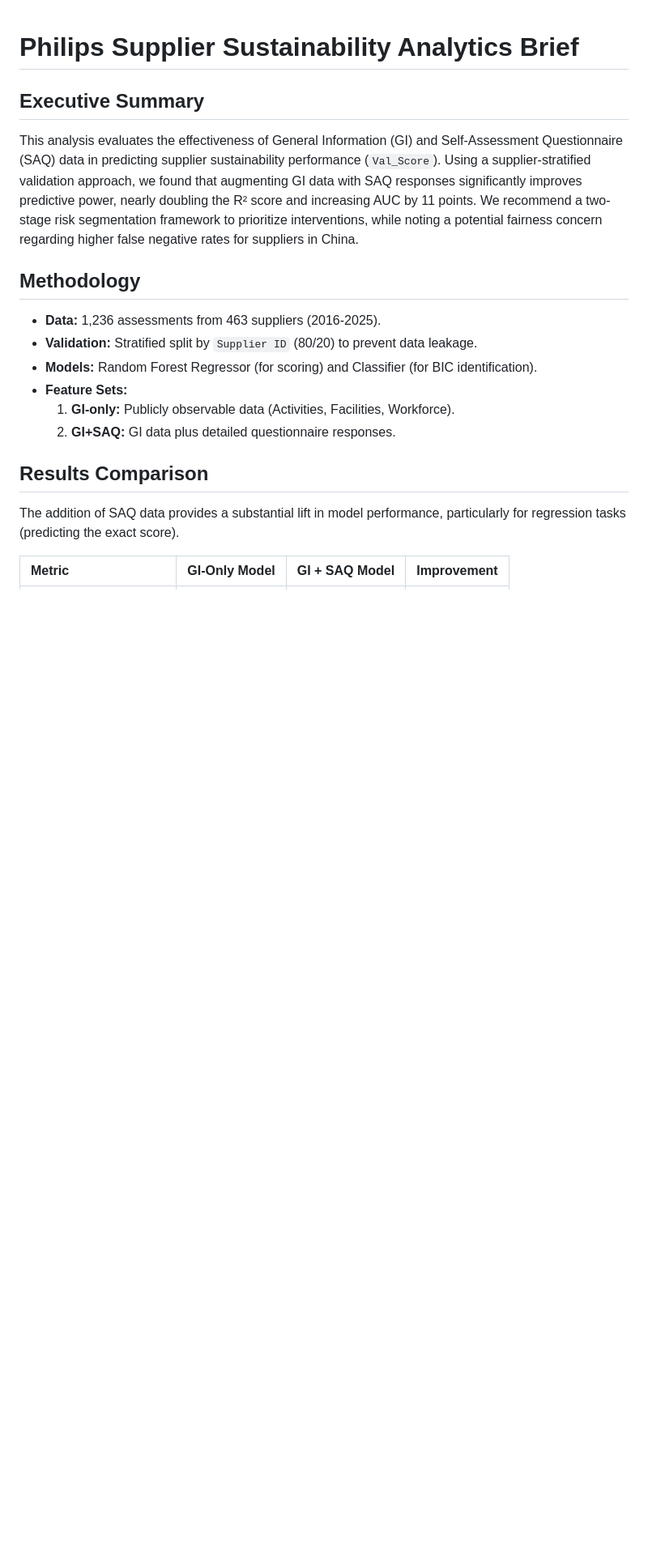
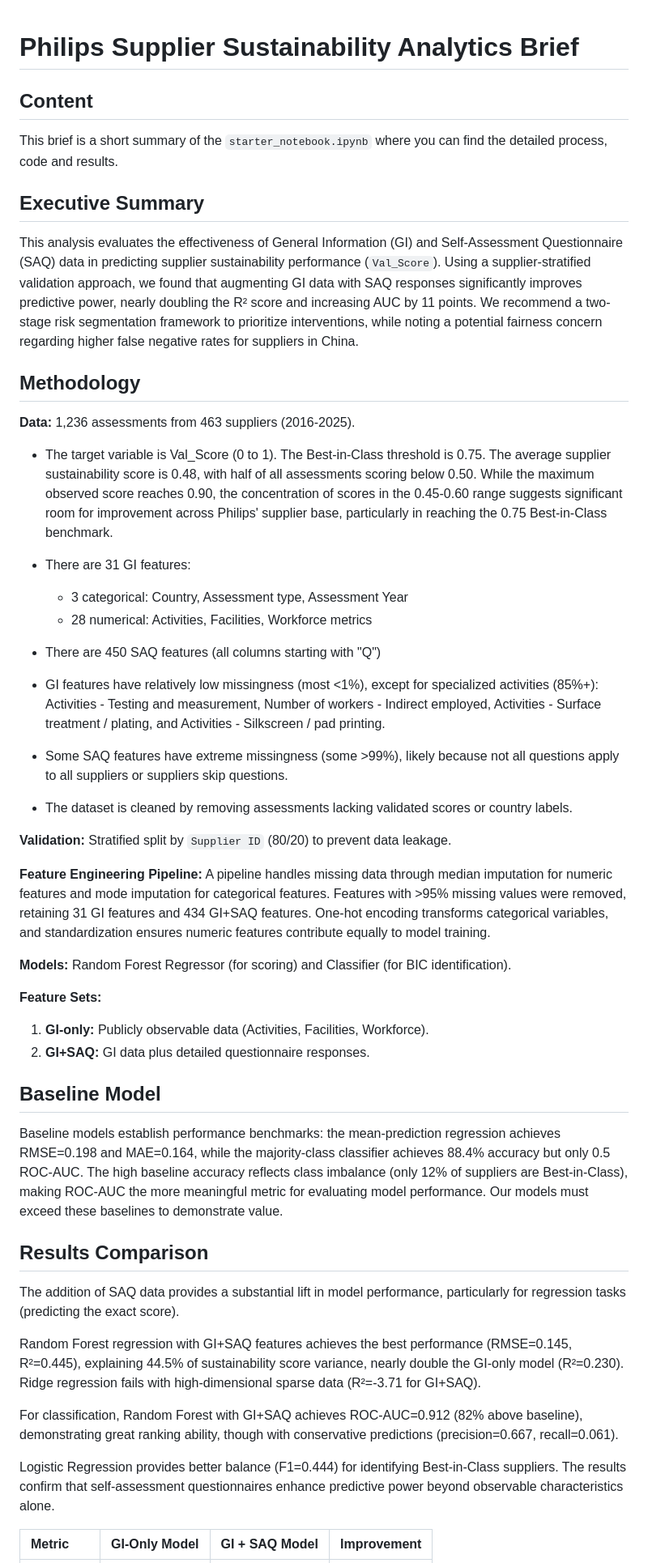
Before and after one commit to matiascam02/sustainability_coral, a Markdown page: brief.md, the part around one of its changes. Shown at 81% size. GitHub-like rendering; blank space fills up the shorter version.

```diff
--- a/brief.md
+++ b/brief.md
@@ -1,19 +1,54 @@
 # Philips Supplier Sustainability Analytics Brief
 
+## Content
+
+This brief is a short summary of the `starter_notebook.ipynb` where you can find the detailed process, code and results.
+
 ## Executive Summary
+
 This analysis evaluates the effectiveness of General Information (GI) and Self-Assessment Questionnaire (SAQ) data in predicting supplier sustainability performance (`Val_Score`). Using a supplier-stratified validation approach, we found that augmenting GI data with SAQ responses significantly improves predictive power, nearly doubling the R² score and increasing AUC by 11 points. We recommend a two-stage risk segmentation framework to prioritize interventions, while noting a potential fairness concern regarding higher false negative rates for suppliers in China.
 
 ## Methodology
-- **Data:** 1,236 assessments from 463 suppliers (2016-2025).
-- **Validation:** Stratified split by `Supplier ID` (80/20) to prevent data leakage.
-- **Models:** Random Forest Regressor (for scoring) and Classifier (for BIC identification).
-- **Feature Sets:**
-    1.  **GI-only:** Publicly observable data (Activities, Facilities, Workforce).
-    2.  **GI+SAQ:** GI data plus detailed questionnaire responses.
+
+**Data:** 1,236 assessments from 463 suppliers (2016-2025).
+
+- The target variable is Val_Score (0 to 1). The Best-in-Class threshold is 0.75. The average supplier sustainability score is 0.48, with half of all assessments scoring below 0.50. While the maximum observed score reaches 0.90, the concentration of scores in the 0.45-0.60 range suggests significant room for improvement across Philips' supplier base, particularly in reaching the 0.75 Best-in-Class benchmark.
+
+- There are 31 GI features:
+  - 3 categorical: Country, Assessment type, Assessment Year
+  - 28 numerical: Activities, Facilities, Workforce metrics
+
+- There are 450 SAQ features (all columns starting with "Q")
+
+- GI features have relatively low missingness (most <1%), except for specialized activities (85%+): Activities - Testing and measurement, Number of workers - Indirect employed, Activities - Surface treatment / plating, and Activities - Silkscreen / pad printing.
+
+- Some SAQ features have extreme missingness (some >99%), likely because not all questions apply to all suppliers or suppliers skip questions.
+
+- The dataset is cleaned by removing assessments lacking validated scores or country labels.
+
+**Validation:** Stratified split by `Supplier ID` (80/20) to prevent data leakage.
+
+**Feature Engineering Pipeline:** A pipeline handles missing data through median imputation for numeric features and mode imputation for categorical features. Features with >95% missing values were removed, retaining 31 GI features and 434 GI+SAQ features. One-hot encoding transforms categorical variables, and standardization ensures numeric features contribute equally to model training.
+
+**Models:** Random Forest Regressor (for scoring) and Classifier (for BIC identification).
+
+**Feature Sets:**
+1. **GI-only:** Publicly observable data (Activities, Facilities, Workforce).
+2. **GI+SAQ:** GI data plus detailed questionnaire responses.
+
+## Baseline Model
+
+Baseline models establish performance benchmarks: the mean-prediction regression achieves RMSE=0.198 and MAE=0.164, while the majority-class classifier achieves 88.4% accuracy but only 0.5 ROC-AUC. The high baseline accuracy reflects class imbalance (only 12% of suppliers are Best-in-Class), making ROC-AUC the more meaningful metric for evaluating model performance. Our models must exceed these baselines to demonstrate value.
 
 ## Results Comparison
 
 The addition of SAQ data provides a substantial lift in model performance, particularly for regression tasks (predicting the exact score).
 
+Random Forest regression with GI+SAQ features achieves the best performance (RMSE=0.145, R²=0.445), explaining 44.5% of sustainability score variance, nearly double the GI-only model (R²=0.230). Ridge regression fails with high-dimensional sparse data (R²=-3.71 for GI+SAQ).
+
+For classification, Random Forest with GI+SAQ achieves ROC-AUC=0.912 (82% above baseline), demonstrating great ranking ability, though with conservative predictions (precision=0.667, recall=0.061).
+
+Logistic Regression provides better balance (F1=0.444) for identifying Best-in-Class suppliers. The results confirm that self-assessment questionnaires enhance predictive power beyond observable characteristics alone.
+
 | Metric | GI-Only Model | GI + SAQ Model | Improvement |
 | :--- | :--- | :--- | :--- |
```
Also changed, not shown: other parts of brief.md (+49 -28 lines).
